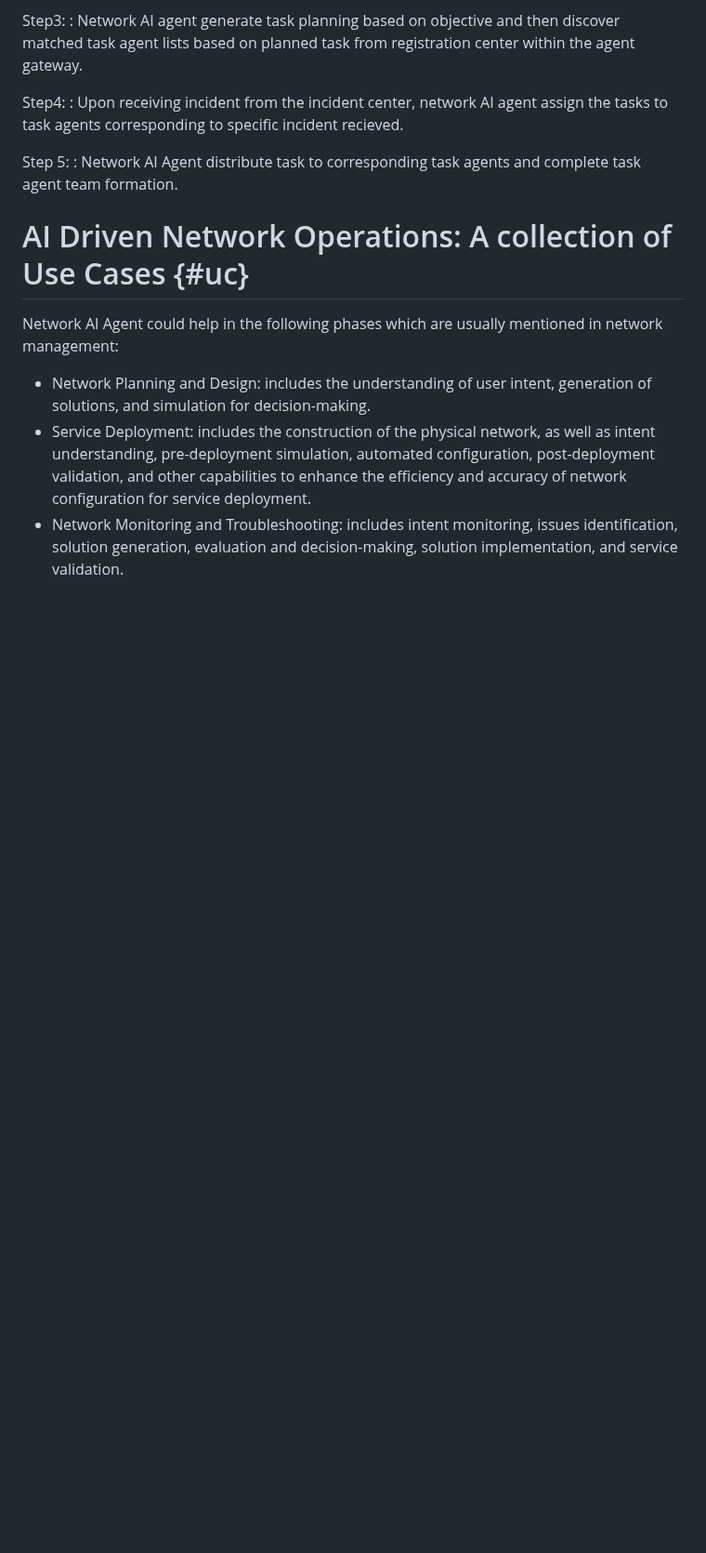
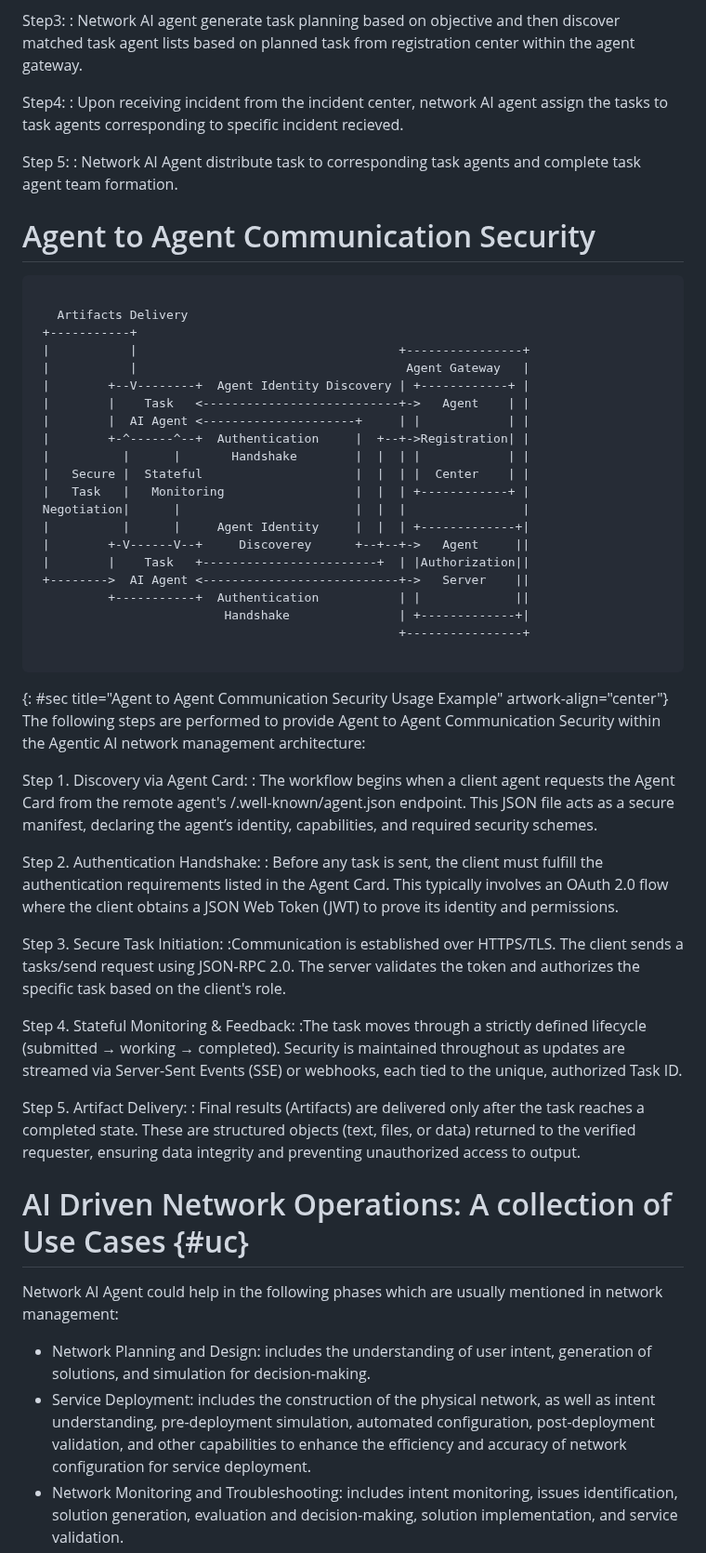
Before and after one commit to QiufangMa/Agent-architecture, a Markdown page: draft-wmz-nmrg-agent-ndt-arch.md, the part around the change. Shown at 93% size. GitHub-like rendering; blank space fills up the shorter version.

Commit message:
Add section on Agent to Agent Communication Security

```diff
--- a/draft-wmz-nmrg-agent-ndt-arch.md
+++ b/draft-wmz-nmrg-agent-ndt-arch.md
@@ -711,6 +711,54 @@ Step4:
 Step 5:
 : Network AI Agent distribute task to corresponding task agents and complete task agent team formation.
 
+# Agent to Agent Communication Security
+
+~~~~
+
+   Artifacts Delivery
+ +-----------+
+ |           |                                    +----------------+
+ |           |                                     Agent Gateway   |
+ |        +--V--------+  Agent Identity Discovery | +------------+ |
+ |        |    Task   <---------------------------+->   Agent    | |
+ |        |  AI Agent <---------------------+     | |            | |
+ |        +-^------^--+  Authentication     |  +--+->Registration| |
+ |          |      |       Handshake        |  |  | |            | |
+ |   Secure |  Stateful                     |  |  | |  Center    | |
+ |   Task   |   Monitoring                  |  |  | +------------+ |
+ Negotiation|      |                        |  |  |                |
+ |          |      |     Agent Identity     |  |  | +-------------+|
+ |        +-V------V--+     Discoverey      +--+--+->   Agent     ||
+ |        |    Task   +------------------------+  | |Authorization||
+ +-------->  AI Agent <---------------------------+->   Server    ||
+          +-----------+  Authentication           | |             ||
+                          Handshake               | +-------------+|
+                                                  +----------------+
+
+~~~~
+{: #sec title="Agent to Agent Communication Security Usage Example" artwork-align="center"}
+The following steps are performed to provide Agent to Agent Communication Security within the Agentic
+AI network management architecture:
+
+Step 1. Discovery via Agent Card:
+: The workflow begins when a client agent requests the Agent Card from the remote agent's /.well-known/agent.json endpoint. This JSON file acts as a secure manifest, declaring the agent’s identity,
+  capabilities, and required security schemes.
+
+Step 2. Authentication Handshake:
+: Before any task is sent, the client must fulfill the authentication requirements listed in the Agent Card. This typically involves an OAuth 2.0 flow where the client obtains a JSON Web Token (JWT) to
+  prove its identity and permissions.
+
+Step 3. Secure Task Initiation:
+:Communication is established over HTTPS/TLS. The client sends a tasks/send request using JSON-RPC 2.0. The server validates the token and authorizes the specific task based on the client's role.
+
+Step 4. Stateful Monitoring & Feedback:
+:The task moves through a strictly defined lifecycle (submitted → working → completed). Security is maintained throughout as updates are streamed via Server-Sent Events (SSE) or webhooks, each tied to the
+unique, authorized Task ID.
+
+Step 5. Artifact Delivery:
+: Final results (Artifacts) are delivered only after the task reaches a completed state. These are structured objects (text, files, or data) returned to the verified requester, ensuring data integrity and
+preventing unauthorized access to output.
+
 # AI Driven Network Operations: A collection of Use Cases {#uc}
 
 Network AI Agent could help in the following phases which are usually mentioned in network management:
```
